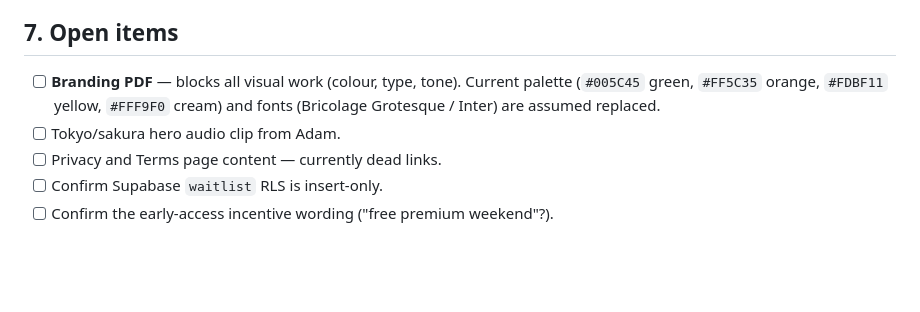
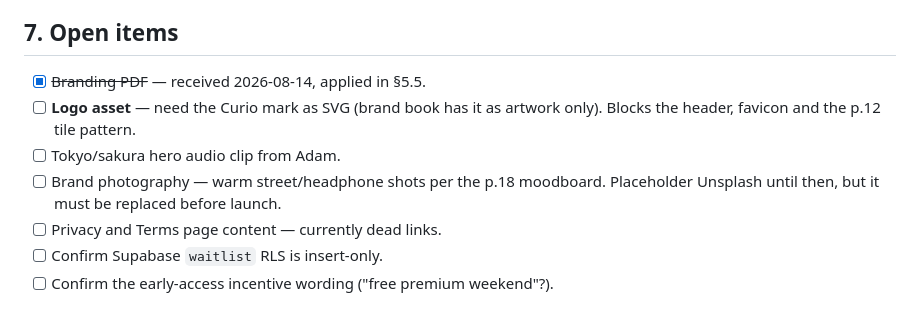
Before and after one commit to AdamBartczuk/Curio-landing, a Markdown page: SPEC.md, the part around one of its changes. Drawn GitHub-style; blank space fills up the shorter version.

```diff
--- a/SPEC.md
+++ b/SPEC.md
@@ -153,10 +248,12 @@ explain the product to someone who has never heard of Curio.
 
 ## 7. Open items
 
-- [ ] **Branding PDF** — blocks all visual work (colour, type, tone). Current
-      palette (`#005C45` green, `#FF5C35` orange, `#FDBF11` yellow, `#FFF9F0`
-      cream) and fonts (Bricolage Grotesque / Inter) are assumed replaced.
+- [x] ~~Branding PDF~~ — received 2026-08-14, applied in §5.5.
+- [ ] **Logo asset** — need the Curio mark as SVG (brand book has it as artwork
+      only). Blocks the header, favicon and the p.12 tile pattern.
 - [ ] Tokyo/sakura hero audio clip from Adam.
+- [ ] Brand photography — warm street/headphone shots per the p.18 moodboard.
+      Placeholder Unsplash until then, but it must be replaced before launch.
 - [ ] Privacy and Terms page content — currently dead links.
 - [ ] Confirm Supabase `waitlist` RLS is insert-only.
 - [ ] Confirm the early-access incentive wording ("free premium weekend"?).
```
Also changed, not shown: other parts of SPEC.md (+101 -6 lines).
